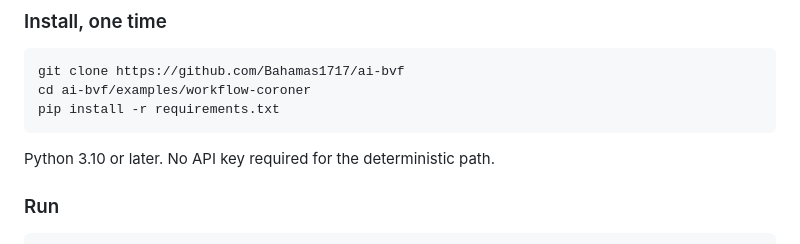
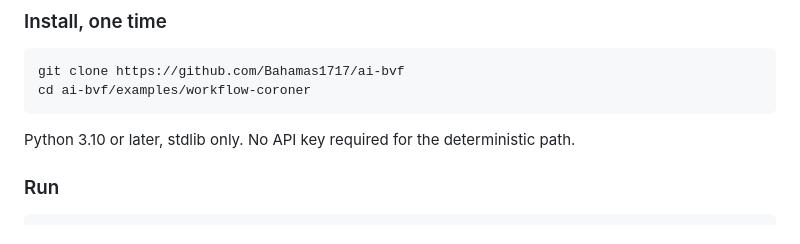
Before and after one commit to Bahamas1717/ai-bvf, a Markdown page: examples/workflow-coroner/README.md, the part around the change. Rendered like a GitHub page.

Commit message:
Drop missing requirements.txt instruction from workflow-coroner README
The example uses stdlib only plus an in-repo loader, no pip step needed.

Co-Authored-By: Claude Opus 4.7 (1M context) <noreply@anthropic.com>

````diff
--- a/examples/workflow-coroner/README.md
+++ b/examples/workflow-coroner/README.md
@@ -24,10 +24,9 @@ This is the developer on-ramp. The senior-leader on-ramp is the AI BVF scorer at
 ```bash
 git clone https://github.com/Bahamas1717/ai-bvf
 cd ai-bvf/examples/workflow-coroner
-pip install -r requirements.txt
 ```
 
-Python 3.10 or later. No API key required for the deterministic path.
+Python 3.10 or later, stdlib only. No API key required for the deterministic path.
 
 ### Run
 
````
